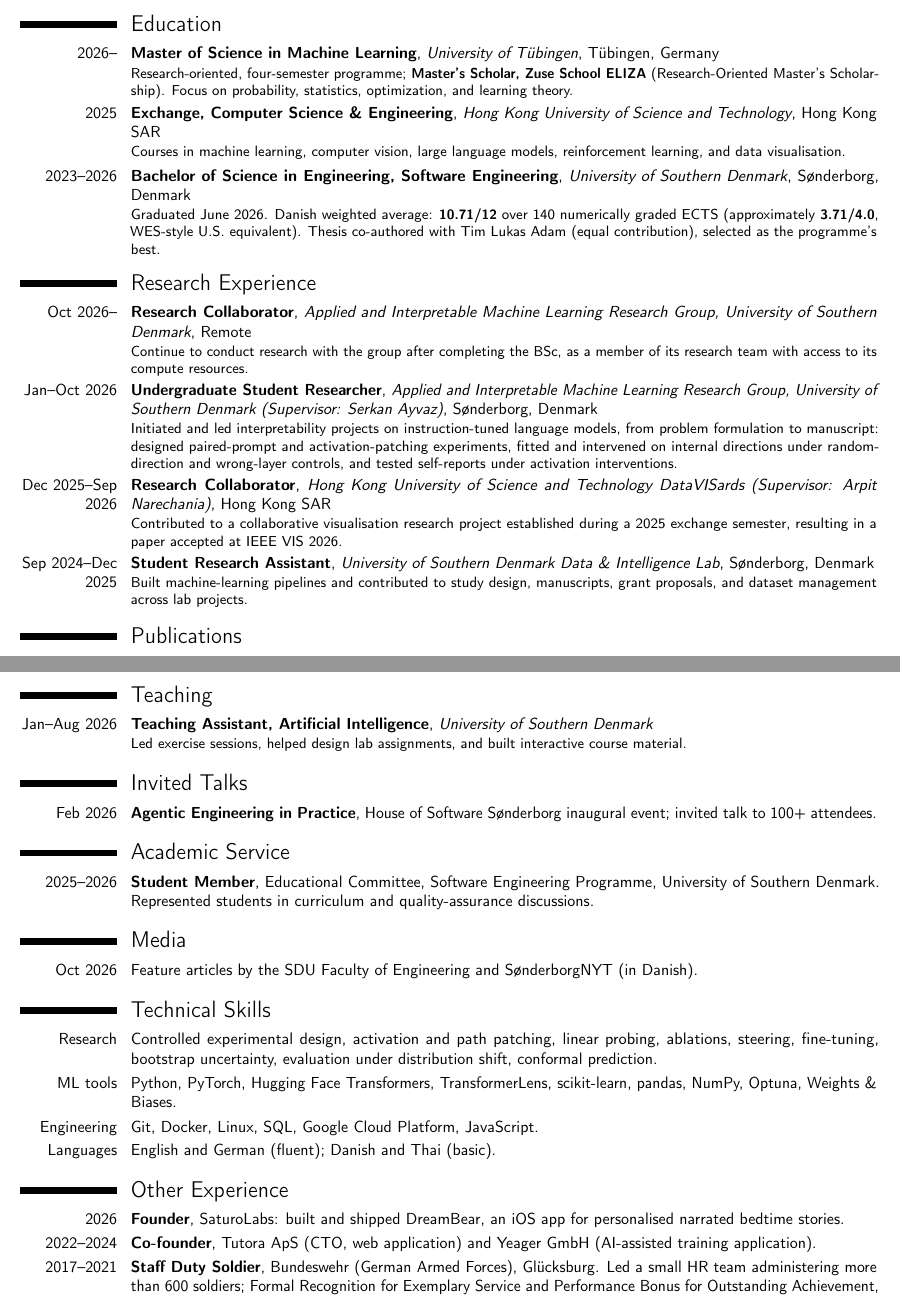
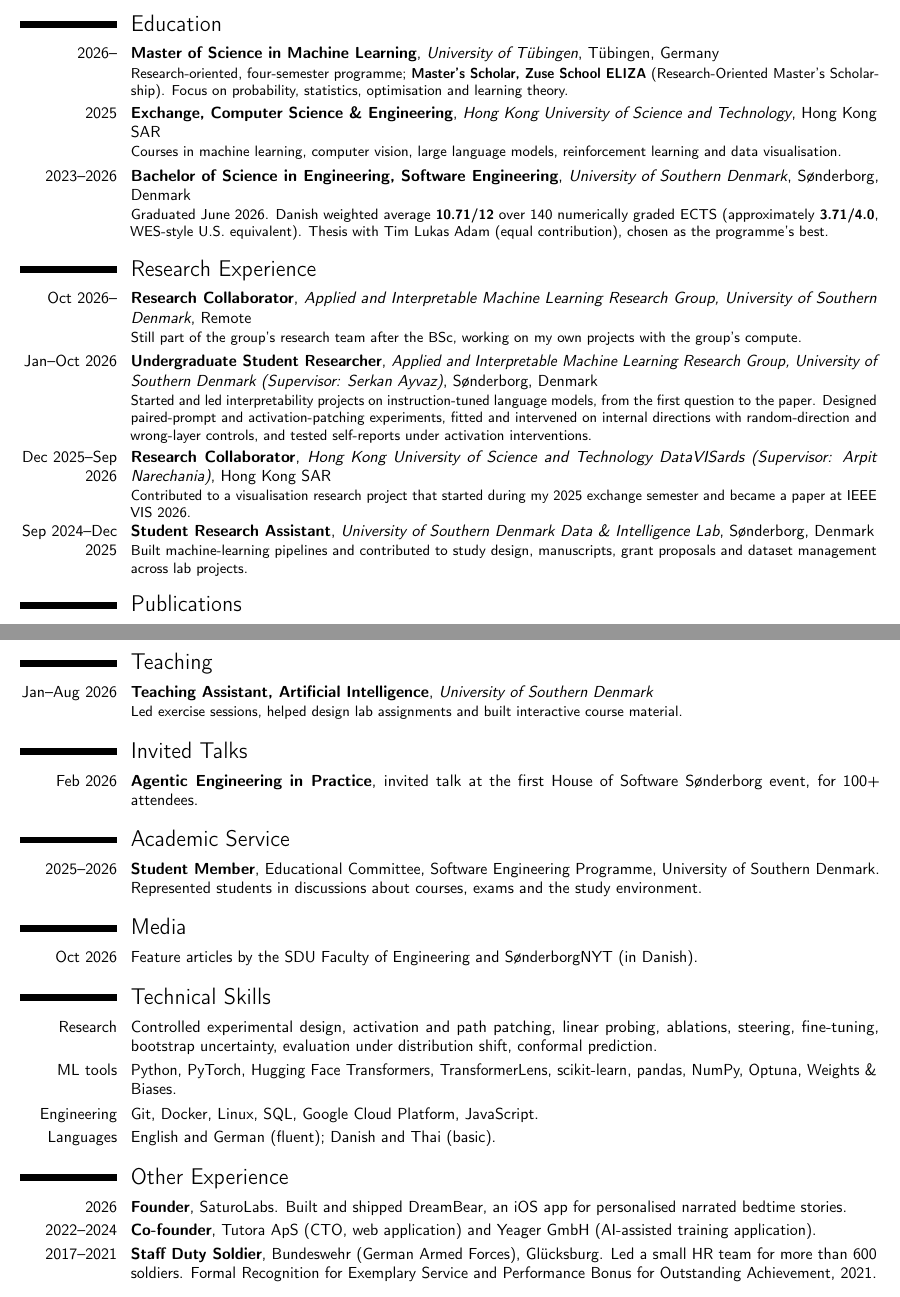
Before and after one commit to phomarkon/phomarkon.github.io, a LaTeX CV (cv/cv.tex): two parts of pages 1 and 2 of 2, joined at a grey line, cut so that both start at the same text. Compiled offline with pdfLaTeX.

Commit message:
One plain voice across site and CV
Rewrite research questions, news, paper summaries, talks, service and
awards in simple first-person language; British spelling, no colons in
prose, no Oxford comma; awards dated by year only, newest first.

```diff
--- a/cv/cv.tex
+++ b/cv/cv.tex
@@ -33,15 +33,15 @@
 \cvitem{}{MSc Machine Learning student at the University of T\"ubingen, supported by the \href{https://eliza.school/opportunities/research-oriented-masters-scholarships/}{Research-Oriented Master's Scholarship} of the \href{https://eliza.school/}{Zuse School ELIZA}. What interests me most is understanding what actually goes on inside AI models, which makes interpretability, AI safety and alignment my research home. I use causal interventions to test which internal representations of language models drive their behaviour, and whether we can trust what a model reports about itself or how it behaves under evaluation. Right now I am asking whether models can be curious themselves. Do they notice something they cannot explain, wonder about it, and go on to test it? In the end I want to help build models that are safe, trustworthy, curious and creative, models we can understand and co-exist with. Beyond that, I follow my curiosity into whatever backyard interests me at the moment, so far medical imaging, remote sensing, visualisation and software architecture.}
 
 \section{Education}
-\cventry{2026--}{Master of Science in Machine Learning}{University of T\"ubingen}{T\"ubingen, Germany}{}{Research-oriented, four-semester programme; \textbf{Master's Scholar, \href{https://eliza.school/}{Zuse School ELIZA}} (Research-Oriented Master's Scholarship). Focus on probability, statistics, optimization, and learning theory.}
-\cventry{2025}{Exchange, Computer Science \& Engineering}{Hong Kong University of Science and Technology}{Hong Kong SAR}{}{Courses in machine learning, computer vision, large language models, reinforcement learning, and data visualisation.}
-\cventry{2023--2026}{Bachelor of Science in Engineering, Software Engineering}{University of Southern Denmark}{S\o nderborg, Denmark}{}{Graduated June 2026. Danish weighted average: \textbf{10.71/12} over 140 numerically graded ECTS (approximately \textbf{3.71/4.0}, WES-style U.S. equivalent). Thesis co-authored with Tim Lukas Adam (equal contribution), selected as the programme's best.}
+\cventry{2026--}{Master of Science in Machine Learning}{University of T\"ubingen}{T\"ubingen, Germany}{}{Research-oriented, four-semester programme; \textbf{Master's Scholar, \href{https://eliza.school/}{Zuse School ELIZA}} (Research-Oriented Master's Scholarship). Focus on probability, statistics, optimisation and learning theory.}
+\cventry{2025}{Exchange, Computer Science \& Engineering}{Hong Kong University of Science and Technology}{Hong Kong SAR}{}{Courses in machine learning, computer vision, large language models, reinforcement learning and data visualisation.}
+\cventry{2023--2026}{Bachelor of Science in Engineering, Software Engineering}{University of Southern Denmark}{S\o nderborg, Denmark}{}{Graduated June 2026. Danish weighted average \textbf{10.71/12} over 140 numerically graded ECTS (approximately \textbf{3.71/4.0}, WES-style U.S. equivalent). Thesis with Tim Lukas Adam (equal contribution), chosen as the programme's best.}
 
 \section{Research Experience}
-\cventry{Oct 2026--}{Research Collaborator}{\href{https://aiml-sdu.github.io}{Applied and Interpretable Machine Learning Research Group, University of Southern Denmark}}{Remote}{}{Continue to conduct research with the group after completing the BSc, as a member of its research team with access to its compute resources.}
-\cventry{Jan--Oct 2026}{Undergraduate Student Researcher}{\href{https://aiml-sdu.github.io}{Applied and Interpretable Machine Learning Research Group, University of Southern Denmark} (Supervisor: Serkan Ayvaz)}{S\o nderborg, Denmark}{}{Initiated and led interpretability projects on instruction-tuned language models, from problem formulation to manuscript: designed paired-prompt and activation-patching experiments, fitted and intervened on internal directions under random-direction and wrong-layer controls, and tested self-reports under activation interventions.}
-\cventry{Dec 2025--Sep 2026}{Research Collaborator}{Hong Kong University of Science and Technology DataVISards (Supervisor: Arpit Narechania)}{Hong Kong SAR}{}{Contributed to a collaborative visualisation research project established during a 2025 exchange semester, resulting in a paper accepted at IEEE VIS 2026.}
-\cventry{Sep 2024--Dec 2025}{Student Research Assistant}{\href{https://www.sdu.dk/en/forskning/cis/laboratories/data-and-intelligence-lab}{University of Southern Denmark Data \& Intelligence Lab}}{S\o nderborg, Denmark}{}{Built machine-learning pipelines and contributed to study design, manuscripts, grant proposals, and dataset management across lab projects.}
+\cventry{Oct 2026--}{Research Collaborator}{\href{https://aiml-sdu.github.io}{Applied and Interpretable Machine Learning Research Group, University of Southern Denmark}}{Remote}{}{Still part of the group's research team after the BSc, working on my own projects with the group's compute.}
+\cventry{Jan--Oct 2026}{Undergraduate Student Researcher}{\href{https://aiml-sdu.github.io}{Applied and Interpretable Machine Learning Research Group, University of Southern Denmark} (Supervisor: Serkan Ayvaz)}{S\o nderborg, Denmark}{}{Started and led interpretability projects on instruction-tuned language models, from the first question to the paper. Designed paired-prompt and activation-patching experiments, fitted and intervened on internal directions with random-direction and wrong-layer controls, and tested self-reports under activation interventions.}
+\cventry{Dec 2025--Sep 2026}{Research Collaborator}{Hong Kong University of Science and Technology DataVISards (Supervisor: Arpit Narechania)}{Hong Kong SAR}{}{Contributed to a visualisation research project that started during my 2025 exchange semester and became a paper at IEEE VIS 2026.}
+\cventry{Sep 2024--Dec 2025}{Student Research Assistant}{\href{https://www.sdu.dk/en/forskning/cis/laboratories/data-and-intelligence-lab}{University of Southern Denmark Data \& Intelligence Lab}}{S\o nderborg, Denmark}{}{Built machine-learning pipelines and contributed to study design, manuscripts, grant proposals and dataset management across lab projects.}
 
 \section{Publications}
 \cvitem{}{\small My name in bold. Summaries and code on \href{https://phomarkon.github.io/\#publications}{my website}.}
@@ -71,13 +71,13 @@
 \cvitem{2023}{\textbf{Winner}, SDU Case Competition; international, 30+ teams of six from Germany and Scandinavia.}
 
 \section{Teaching}
-\cventry{Jan--Aug 2026}{Teaching Assistant, Artificial Intelligence}{University of Southern Denmark}{}{}{Led exercise sessions, helped design lab assignments, and built \href{https://aiml-sdu.github.io/ai101/}{interactive course material}.}
+\cventry{Jan--Aug 2026}{Teaching Assistant, Artificial Intelligence}{University of Southern Denmark}{}{}{Led exercise sessions, helped design lab assignments and built \href{https://aiml-sdu.github.io/ai101/}{interactive course material}.}
 
 \section{Invited Talks}
-\cvitem{Feb 2026}{\textbf{Agentic Engineering in Practice}, House of Software S\o nderborg inaugural event; invited talk to 100+ attendees.}
+\cvitem{Feb 2026}{\textbf{Agentic Engineering in Practice}, invited talk at the first House of Software S\o nderborg event, for 100+ attendees.}
 
 \section{Academic Service}
-\cvitem{2025--2026}{\textbf{Student Member}, Educational Committee, Software Engineering Programme, University of Southern Denmark. Represented students in curriculum and quality-assurance discussions.}
+\cvitem{2025--2026}{\textbf{Student Member}, Educational Committee, Software Engineering Programme, University of Southern Denmark. Represented students in discussions about courses, exams and the study environment.}
 
 \section{Media}
 \cvitem{Oct 2026}{Feature articles by the \href{https://www.sdu.dk/en/om-sdu/fakulteterne/teknik/nyt_fra_det_tekniske_fakultet/han-kom-for-at-bygge-en-app-og-blev-forsker}{SDU Faculty of Engineering} and \href{https://www.sonderborgnyt.dk/fra-ivaerksaetterdroem-til-international-forskning-i-kunstig-intelligens/}{S\o nderborgNYT} (in Danish).}
@@ -89,9 +89,9 @@
 \cvitem{Languages}{English and German (fluent); Danish and Thai (basic).}
 
 \section{Other Experience}
-\cvitem{2026}{\textbf{Founder}, SaturoLabs: built and shipped \href{https://dreambear.app}{DreamBear}, an iOS app for personalised narrated bedtime stories.}
+\cvitem{2026}{\textbf{Founder}, SaturoLabs. Built and shipped \href{https://dreambear.app}{DreamBear}, an iOS app for personalised narrated bedtime stories.}
 \cvitem{2022--2024}{\textbf{Co-founder}, Tutora ApS (CTO, web application) and Yeager GmbH (AI-assisted training application).}
-\cvitem{2017--2021}{\textbf{Staff Duty Soldier}, Bundeswehr (German Armed Forces), Gl\"ucksburg. Led a small HR team administering more than 600 soldiers; Formal Recognition for Exemplary Service and Performance Bonus for Outstanding Achievement, 2021.}
+\cvitem{2017--2021}{\textbf{Staff Duty Soldier}, Bundeswehr (German Armed Forces), Gl\"ucksburg. Led a small HR team for more than 600 soldiers. Formal Recognition for Exemplary Service and Performance Bonus for Outstanding Achievement, 2021.}
 
 \begin{center}\small Last updated 17 November 2026.\end{center}
 \end{document}
```
Also changed, not shown: cv.pdf, cv/cv.pdf, cv/cv.tex (2 more changed lines), 1 other file.
